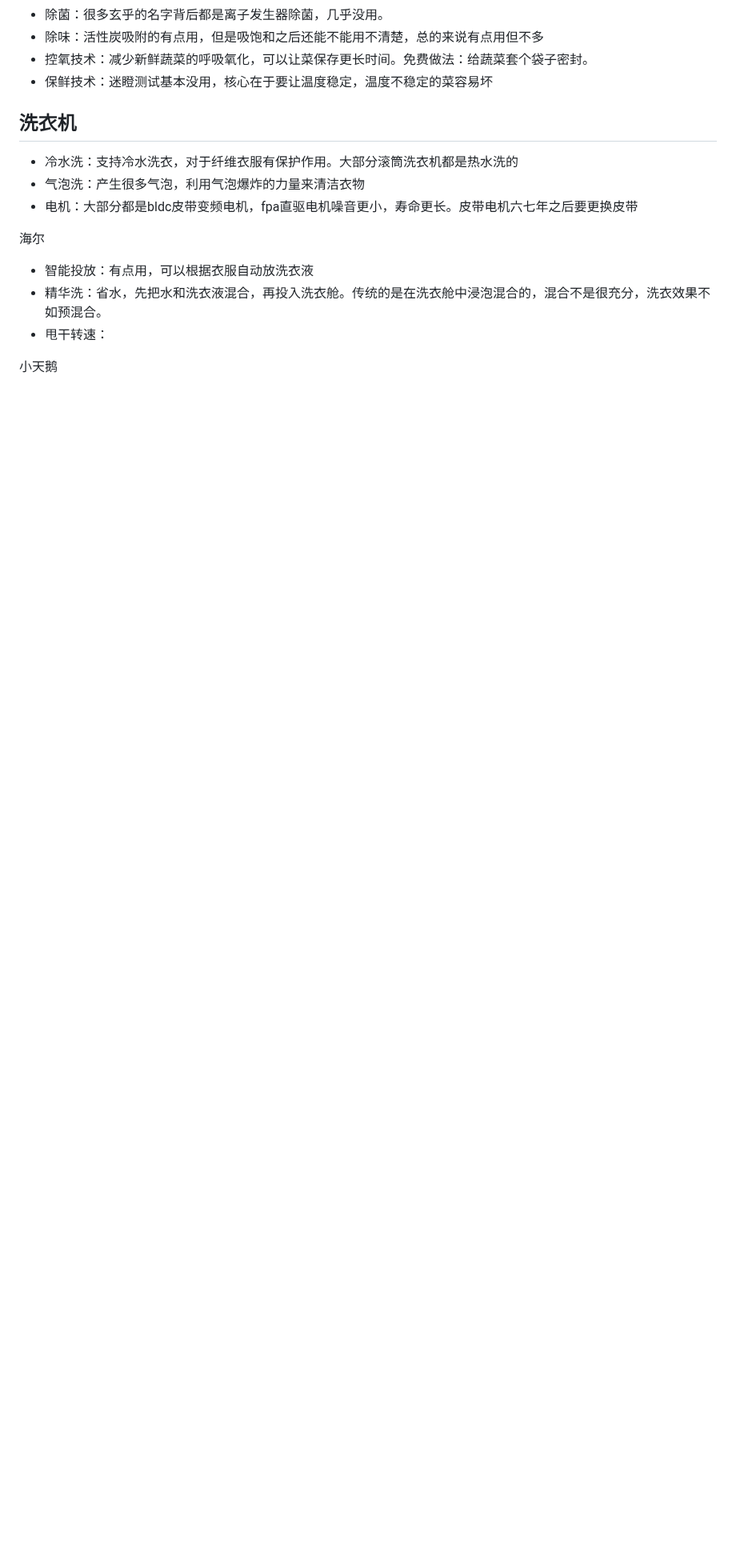
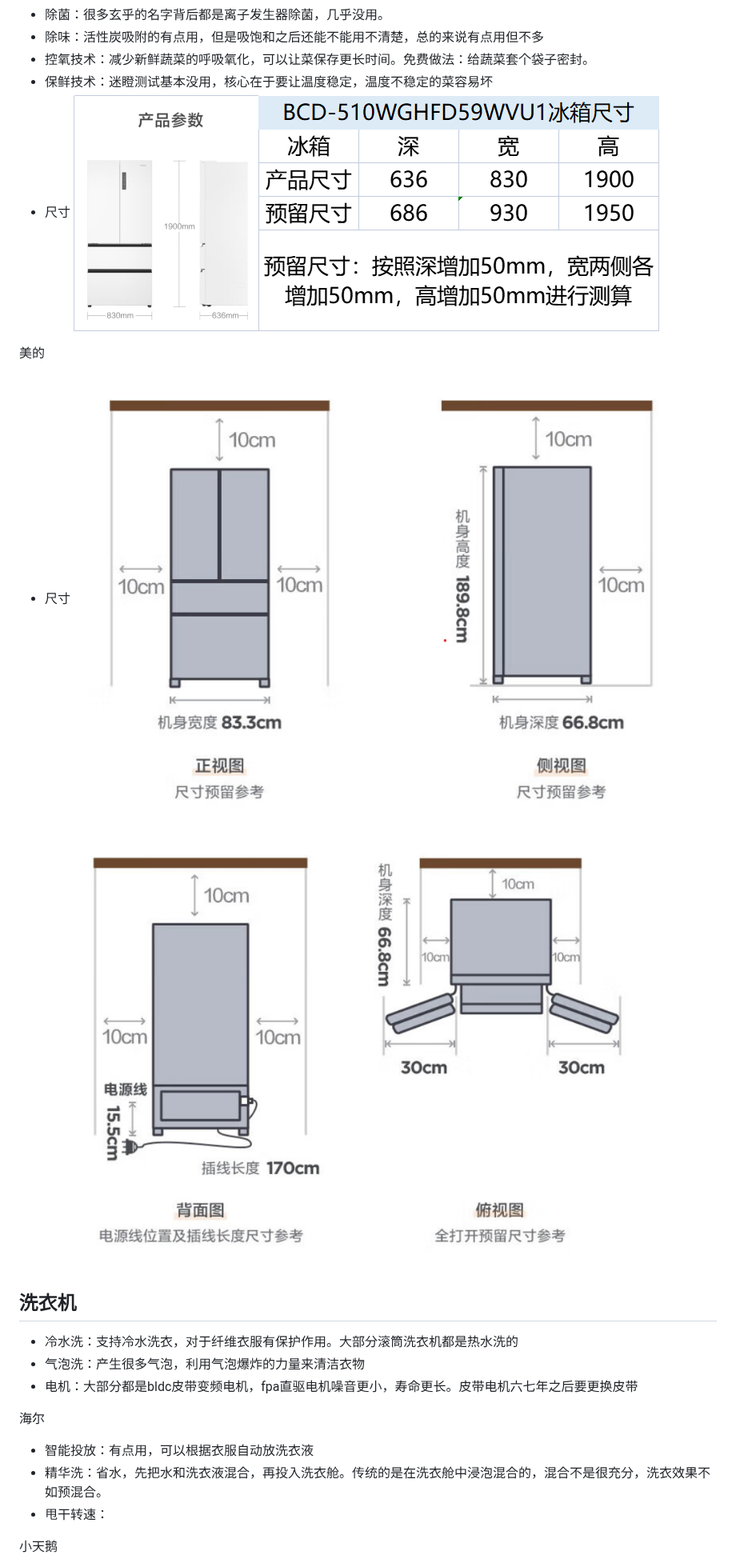
Before and after one commit to SouthWindYin/productivity-tools, a Markdown page: 家电选择.md, the part around the change. Shown at 80% size. Drawn GitHub-style; pictures changed too: img/海尔510尺寸.png (added), img/美的bcd508尺寸1.png (added), img/美的bcd508尺寸2.png (added); blank space fills up the shorter version.

Commit message:
增加尺寸

```diff
--- a/家电选择.md
+++ b/家电选择.md
@@ -100,6 +100,14 @@
 * 除味：活性炭吸附的有点用，但是吸饱和之后还能不能用不清楚，总的来说有点用但不多
 * 控氧技术：减少新鲜蔬菜的呼吸氧化，可以让菜保存更长时间。免费做法：给蔬菜套个袋子密封。
 * 保鲜技术：迷瞪测试基本没用，核心在于要让温度稳定，温度不稳定的菜容易坏
+* 尺寸
+![](./img/海尔510尺寸.png)
+
+美的
+
+* 尺寸
+![](./img/美的bcd508尺寸1.png)
+![](./img/美的bcd508尺寸2.png)
 
 ## 洗衣机
 
```
